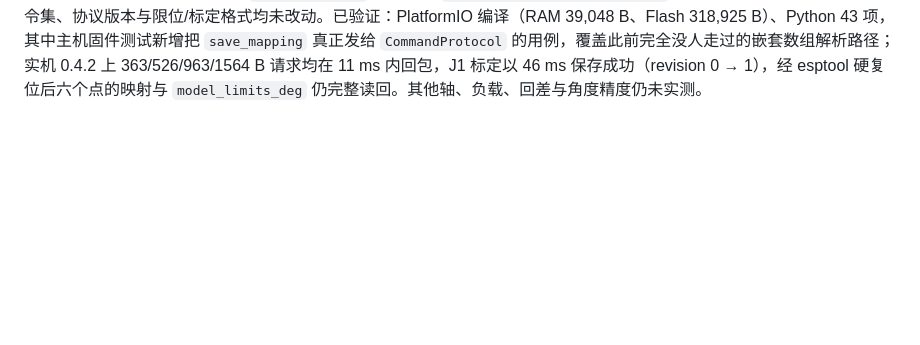
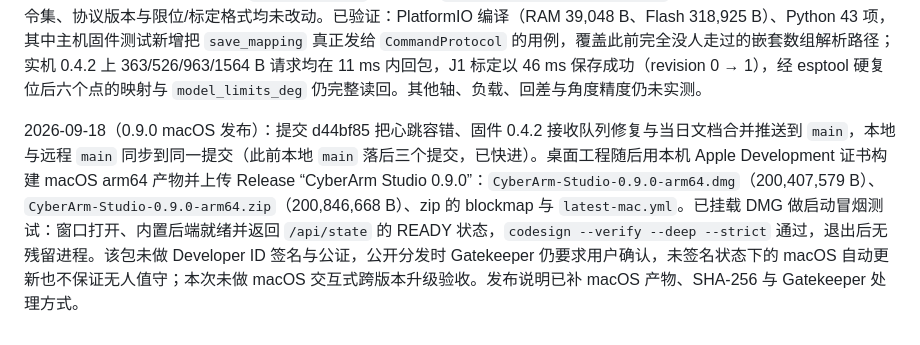
Before and after one commit to 77-GGG/CyberArm, a Markdown page: docs/技术决策与问题记录.md, the part around the change. Drawn GitHub-style; blank space fills up the shorter version.

Commit message:
docs: record the 0.9.0 macOS release
Records that d44bf85 put main in sync locally and on the remote, and that the arm64 dmg, zip and latest-mac.yml were built with the local Apple Development certificate and uploaded to the v0.9.0 release. The entry also notes the DMG launch smoke test, the missing Developer ID signature and notarization, and that no interactive macOS upgrade test was run.

```diff
--- a/docs/技术决策与问题记录.md
+++ b/docs/技术决策与问题记录.md
@@ -93,3 +93,5 @@
 2026-09-18（调试中断开与心跳加固，上位机）：单轴调试期间出现过几次“ESP32-S3 失联”，与 USB 事件日志中的 `abortGated`、后端 `系统时钟停顿` 同刻。放宽主机侧容错：连续一次心跳超时不再立刻断开，改为重试一次；单轴调试租约存在时把后台心跳从 400 ms 降到 1000 ms，避免与 300 ms 的续约会话争抢串口；标定草稿与备份的读写（含 `fsync`）移出事件循环线程；`heartbeat` 与 `test_renew` 改用精简运行状态回包（实测 2179 B → 278 B），完整设备配置仍在握手与参数变更响应中回报。固件的 1.2 秒调试租约与 1.5 秒运动看门狗未放宽。
 
 2026-09-18（保存标定必定超时，固件 0.4.2）：现象是在单轴工作台点击“确认保存到 ESP32 并读回”后上位机报 `save_mapping 响应超时` 并断开，而模型软限位可以正常保存。定位过程：主机用真实固件代码加 ASan/UBSan 复现同一请求，逻辑完全正常，说明问题在 ESP32 侧；变长请求实测在 243 B 与 283 B 之间出现分界，正好是 HWCDC 接收队列的默认 256 B。`CommandProtocol` 的输入行缓冲是 2048 B，但 USB CDC 的接收队列只有 256 B，中断在队列满时直接丢弃剩余字节：`save_mapping` 请求约 320 B，尾部的 `]}` 与换行被丢掉，行既不完整也不结束，`deserializeJson` 失败后固件按设计静默返回，半截数据还留在行缓冲里把后续命令一起带坏，因此表现为“掉线”而不是“报错”。`save_limits` 约 200 B，所以一直正常。修复：固件 0.4.2 在 `Serial.begin()` 之前调用 `Serial.setRxBufferSize(4096)`，把队列提到协议上限之上；命令集、协议版本与限位/标定格式均未改动。已验证：PlatformIO 编译（RAM 39,048 B、Flash 318,925 B）、Python 43 项，其中主机固件测试新增把 `save_mapping` 真正发给 `CommandProtocol` 的用例，覆盖此前完全没人走过的嵌套数组解析路径；实机 0.4.2 上 363/526/963/1564 B 请求均在 11 ms 内回包，J1 标定以 46 ms 保存成功（revision 0 → 1），经 esptool 硬复位后六个点的映射与 `model_limits_deg` 仍完整读回。其他轴、负载、回差与角度精度仍未实测。
+
+2026-09-18（0.9.0 macOS 发布）：提交 d44bf85 把心跳容错、固件 0.4.2 接收队列修复与当日文档合并推送到 `main`，本地与远程 `main` 同步到同一提交（此前本地 `main` 落后三个提交，已快进）。桌面工程随后用本机 Apple Development 证书构建 macOS arm64 产物并上传 Release “CyberArm Studio 0.9.0”：`CyberArm-Studio-0.9.0-arm64.dmg`（200,407,579 B）、`CyberArm-Studio-0.9.0-arm64.zip`（200,846,668 B）、zip 的 blockmap 与 `latest-mac.yml`。已挂载 DMG 做启动冒烟测试：窗口打开、内置后端就绪并返回 `/api/state` 的 READY 状态，`codesign --verify --deep --strict` 通过，退出后无残留进程。该包未做 Developer ID 签名与公证，公开分发时 Gatekeeper 仍要求用户确认，未签名状态下的 macOS 自动更新也不保证无人值守；本次未做 macOS 交互式跨版本升级验收。发布说明已补 macOS 产物、SHA-256 与 Gatekeeper 处理方式。
```
